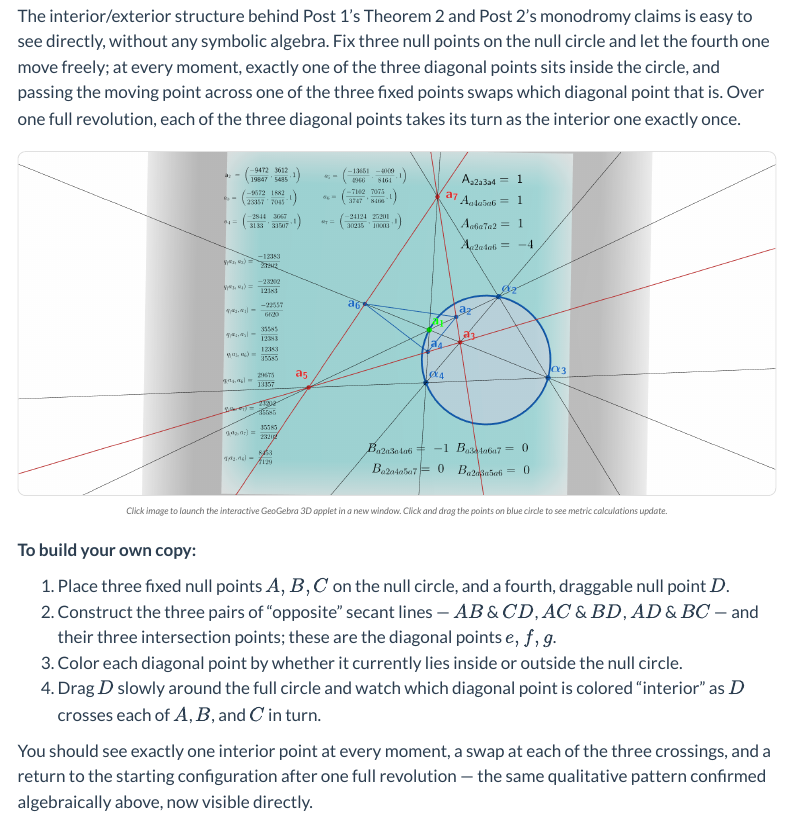
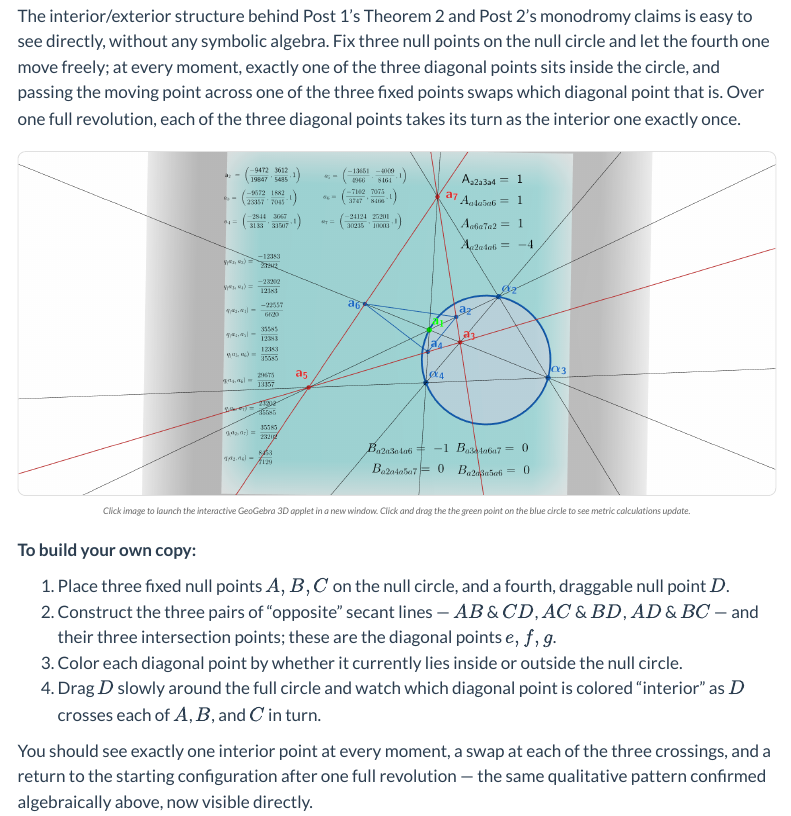
Before and after one commit to jcoady/blog, a Quarto document (posts/concrete-dictionary-q-lambda/index.qmd): the page in a window 1100 px wide, from 5290 px down. Rendered offline with R 4.5, knitr and Pandoc in place of Quarto, with nearby package versions; menus at the side of the page are left out; long lines of code are wrapped.

Commit message:
Render blog site with new SVG figures and updated captions

````diff
--- a/posts/concrete-dictionary-q-lambda/index.qmd
+++ b/posts/concrete-dictionary-q-lambda/index.qmd
@@ -206,15 +206,15 @@ Every identity holds exactly, symbolically, across the whole domain — no numer
 
 The interior/exterior structure behind Post 1's Theorem 2 and Post 2's monodromy claims is easy to see directly, without any symbolic algebra. Fix three null points on the null circle and let the fourth one move freely; at every moment, exactly one of the three diagonal points sits inside the circle, and passing the moving point across one of the three fixed points swaps which diagonal point that is. Over one full revolution, each of the three diagonal points takes its turn as the interior one exactly once.
 
-
 ```{=html}
 <div style="text-align: center; margin: 20px 0;">
   <a href="https://www.geogebra.org/m/dnapybjg" target="_blank" rel="noopener noreferrer" title="Diagonal Triangle of a Null Quadrangle">
     <img src="Null-Point-Revolution-Diagonal-Triangle.png" alt="Parallax Diagonal Triangle Invariants" style="width: 100%; max-width: 800px; border: 1px solid #e0e0e0; border-radius: 8px; cursor: pointer;" />
-    <p style="font-size: 0.9rem; color: #666; margin-top: 8px;"><em>Click image to launch the interactive GeoGebra 3D applet in a new window. Click and drag the points on blue circle to see metric calculations update.</em></p>
+    <p style="font-size: 0.9rem; color: #666; margin-top: 8px;"><em>Click image to launch the interactive GeoGebra 3D applet in a new window. Click and drag the the green point on the blue circle to see metric calculations update.</em></p>
   </a>
 </div>
 ```
+
 
 **To build your own copy:**
 
````
Also changed, not shown: 4 other files.
